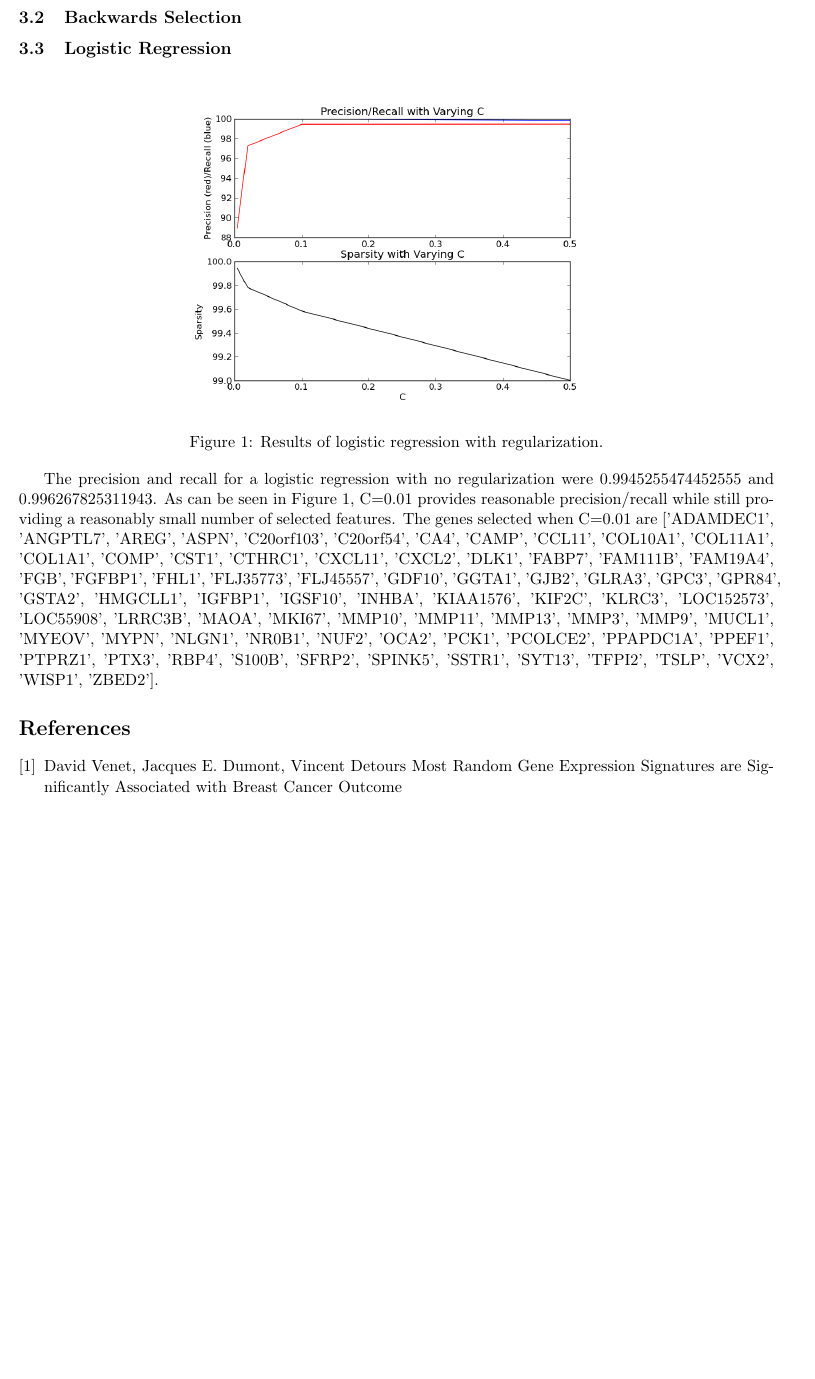
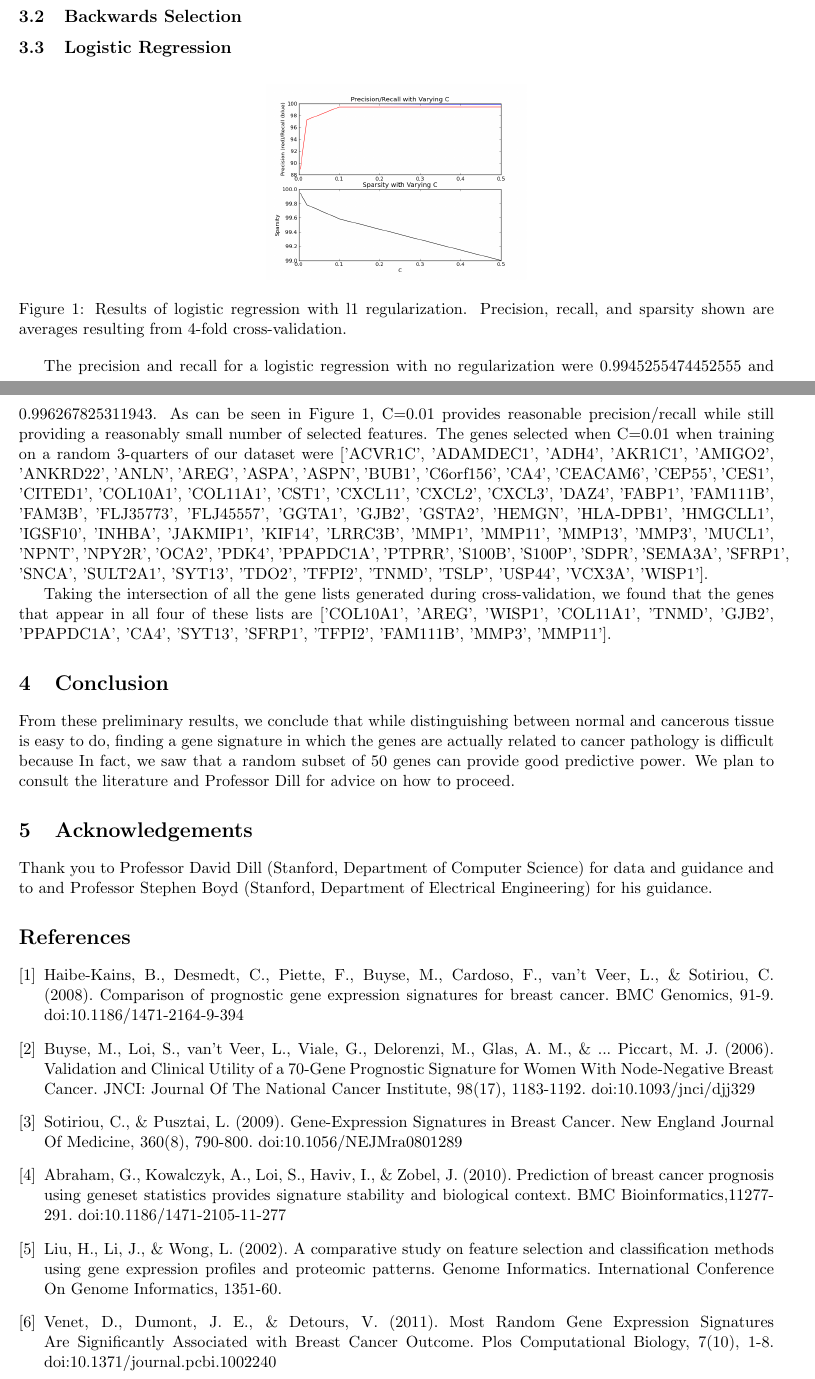
Before and after one commit to susanctu/229project, a LaTeX paper (milestone.tex): part of page 2 of 2 before the commit and two parts of pages 2 and 3 of 3 after it, the two joined at a grey line, cut so that both start at the same text, the shorter picture padded with empty space. Compiled offline with pdfLaTeX.

Commit message:
reached 3-page limit for milestone

```diff
--- a/milestone.tex
+++ b/milestone.tex
@@ -22,8 +22,8 @@
 \documentclass[11pt]{article}
 %\documentclass{acmconf}
 \usepackage[pdftex]{graphicx}
-\usepackage[paper=a4paper,dvips,top=1.5cm,left=1.5cm,right=1.5cm,
-    foot=1cm,bottom=1.5cm]{geometry}
+\usepackage[paper=a4paper,dvips,top=2.5cm,left=1.5cm,right=1.5cm,
+    foot=1cm,bottom=2.5cm]{geometry}
 %----------------------------------------------------------
 \begin{document}
 
@@ -65,16 +78,34 @@
 
 \begin{figure}[h!]
   \centering
-    \includegraphics[scale=0.5]{sparselog.png}
-  \caption{Results of logistic regression with regularization.}
+    \includegraphics[scale=0.3]{sparselog.png}
+  \caption{Results of logistic regression with l1 regularization. Precision, recall, and sparsity shown are averages resulting from 4-fold cross-validation.}
 \label{fig:sparselog}
 \end{figure}
+
 %will not be including huge lists of genes in the final doc, but since we haven't evaluated these lists yet, just putting them here as what-we-have-so-far
-The precision and recall for a logistic regression with no regularization were 0.9945255474452555 and 0.996267825311943. As can be seen in Figure \ref{fig:sparselog}, C=0.01 provides reasonable precision/recall while still providing a reasonably small number of selected features. The genes selected when C=0.01 are $[$'ADAMDEC1', 'ANGPTL7', 'AREG', 'ASPN', 'C20orf103', 'C20orf54', 'CA4', 'CAMP', 'CCL11', 'COL10A1', 'COL11A1', 'COL1A1', 'COMP', 'CST1', 'CTHRC1', 'CXCL11', 'CXCL2', 'DLK1', 'FABP7', 'FAM111B', 'FAM19A4', 'FGB', 'FGFBP1', 'FHL1', 'FLJ35773', 'FLJ45557', 'GDF10', 'GGTA1', 'GJB2', 'GLRA3', 'GPC3', 'GPR84', 'GSTA2', 'HMGCLL1', 'IGFBP1', 'IGSF10', 'INHBA', 'KIAA1576', 'KIF2C', 'KLRC3', 'LOC152573', 'LOC55908', 'LRRC3B', 'MAOA', 'MKI67', 'MMP10', 'MMP11', 'MMP13', 'MMP3', 'MMP9', 'MUCL1', 'MYEOV', 'MYPN', 'NLGN1', 'NR0B1', 'NUF2', 'OCA2', 'PCK1', 'PCOLCE2', 'PPAPDC1A', 'PPEF1', 'PTPRZ1', 'PTX3', 'RBP4', 'S100B', 'SFRP2', 'SPINK5', 'SSTR1', 'SYT13', 'TFPI2', 'TSLP', 'VCX2', 'WISP1', 'ZBED2'$]$.
+The precision and recall for a logistic regression with no regularization were 0.9945255474452555 and 0.996267825311943. As can be seen in Figure \ref{fig:sparselog}, C=0.01 provides reasonable precision/recall while still providing a reasonably small number of selected features. The genes selected when C=0.01 when training on a random 3-quarters of our dataset were $[$'ACVR1C', 'ADAMDEC1', 'ADH4', 'AKR1C1', 'AMIGO2', 'ANKRD22', 'ANLN', 'AREG', 'ASPA', 'ASPN', 'BUB1', 'C6orf156', 'CA4', 'CEACAM6', 'CEP55', 'CES1', 'CITED1', 'COL10A1', 'COL11A1', 'CST1', 'CXCL11', 'CXCL2', 'CXCL3', 'DAZ4', 'FABP1', 'FAM111B', 'FAM3B', 'FLJ35773', 'FLJ45557', 'GGTA1', 'GJB2', 'GSTA2', 'HEMGN', 'HLA-DPB1', 'HMGCLL1', 'IGSF10', 'INHBA', 'JAKMIP1', 'KIF14', 'LRRC3B', 'MMP1', 'MMP11', 'MMP13', 'MMP3', 'MUCL1', 'NPNT', 'NPY2R', 'OCA2', 'PDK4', 'PPAPDC1A', 'PTPRR', 'S100B', 'S100P', 'SDPR', 'SEMA3A', 'SFRP1', 'SNCA', 'SULT2A1', 'SYT13', 'TDO2', 'TFPI2', 'TNMD', 'TSLP', 'USP44', 'VCX3A', 'WISP1'$]$.
+
+Taking the intersection of all the gene lists generated during cross-validation, we found that the genes that appear in all four of these lists are $[$'COL10A1', 'AREG', 'WISP1', 'COL11A1', 'TNMD', 'GJB2', 'PPAPDC1A', 'CA4', 'SYT13', 'SFRP1', 'TFPI2', 'FAM111B', 'MMP3', 'MMP11'$]$.
+
+\section{Conclusion}
+From these preliminary results, we conclude that while distinguishing between normal and cancerous tissue is easy to do, finding a gene signature in which the genes are actually related to cancer pathology is difficult because In fact, we saw that a random subset of 50 genes can provide good predictive power. We plan to consult the literature and Professor Dill for advice on how to proceed.
+
+\section{Acknowledgements}
+Thank you to Professor David Dill (Stanford, Department of Computer Science) for data and guidance and to and Professor Stephen Boyd (Stanford, Department of Electrical Engineering) for his guidance.
+
 \begin{thebibliography}{9}
+\bibitem{haibe} Haibe-Kains, B., Desmedt, C., Piette, F., Buyse, M., Cardoso, F., van't Veer, L., \& Sotiriou, C. (2008). Comparison of prognostic gene expression signatures for breast cancer. BMC Genomics, 91-9. doi:10.1186/1471-2164-9-394
 
-\bibitem{venet}
-  David Venet, Jacques E. Dumont, Vincent Detours
-  Most Random Gene Expression Signatures are Significantly Associated with Breast Cancer Outcome
+\bibitem{buyse} Buyse, M., Loi, S., van't Veer, L., Viale, G., Delorenzi, M., Glas, A. M., \& ... Piccart, M. J. (2006). Validation and Clinical Utility of a 70-Gene Prognostic Signature for Women With Node-Negative Breast Cancer. JNCI: Journal Of The National Cancer Institute, 98(17), 1183-1192. doi:10.1093/jnci/djj329
+
+\bibitem{sotiriou} Sotiriou, C., \& Pusztai, L. (2009). Gene-Expression Signatures in Breast Cancer. New England Journal Of Medicine, 360(8), 790-800. doi:10.1056/NEJMra0801289
+
+\bibitem{Abraham} Abraham, G., Kowalczyk, A., Loi, S., Haviv, I., \& Zobel, J. (2010). Prediction of breast cancer prognosis using geneset statistics provides signature stability and biological context. BMC Bioinformatics,11277-291. doi:10.1186/1471-2105-11-277
+
+\bibitem{liu} Liu, H., Li, J., \& Wong, L. (2002). A comparative study on feature selection and classification methods using gene expression profiles and proteomic patterns. Genome Informatics. International Conference On Genome Informatics, 1351-60.
+
+\bibitem{venet} Venet, D., Dumont, J. E., \& Detours, V. (2011). Most Random Gene Expression Signatures Are Significantly Associated with Breast Cancer Outcome. Plos Computational Biology, 7(10), 1-8. doi:10.1371/journal.pcbi.1002240
+
 \end{thebibliography}
 \end{document}
```
Also changed, not shown: milestone.tex (13 more changed lines).
